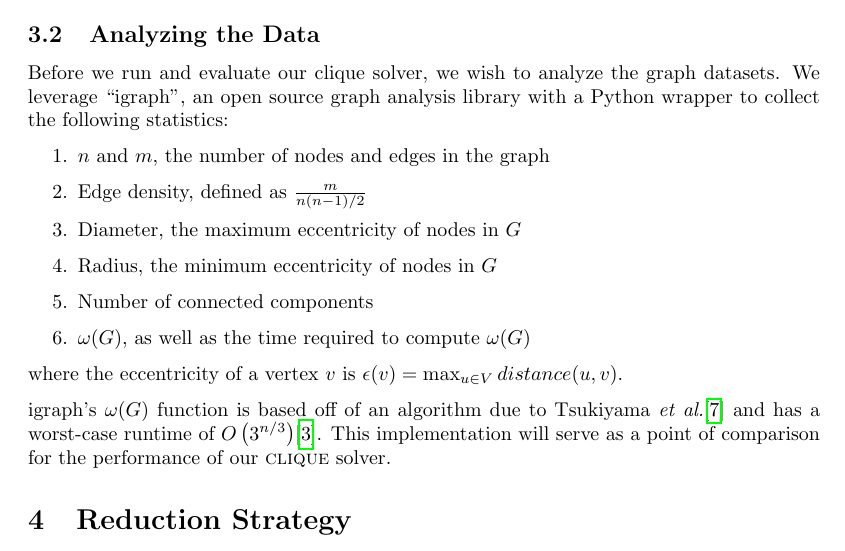
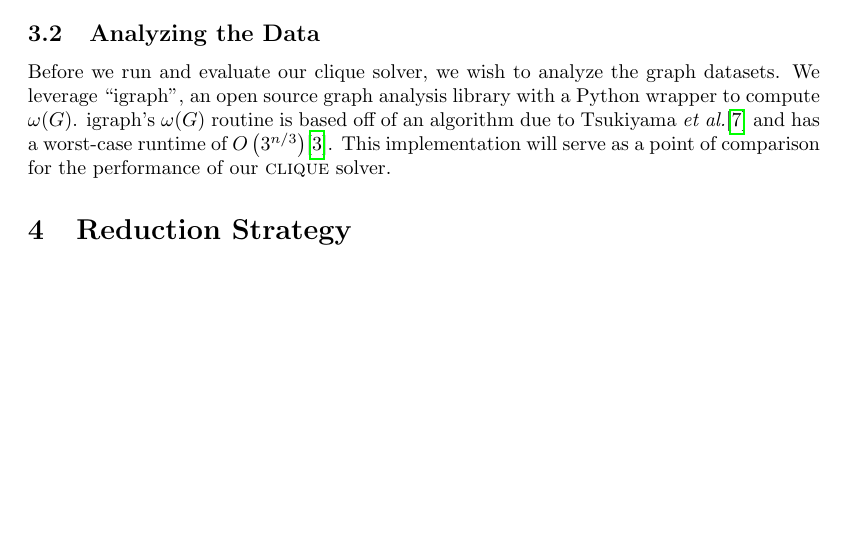
Before and after one commit to moward/CliqueSolver, a LaTeX paper (doc/CliqueSolverReport.tex): part of page 3 of 9 before the commit and part of page 3 of 8 after it, cut so that both start at the same text, the shorter picture padded with empty space. Compiled offline with pdfLaTeX.

Commit message:
Report finalized

```diff
--- a/doc/CliqueSolverReport.tex
+++ b/doc/CliqueSolverReport.tex
@@ -71,18 +71,7 @@
 	%Since the probability of finding a large clique in a graph generated from this method is very low since the edges are spread uniformly among all node pairs and so high concentrations of edges within certain subgraphs are unlikely compared to in a social network graph, where they arise naturally. Since we want to test the upper limits of our solver, we want to produce arbitrarily large graphs with high clique numbers. A simple approach is to randomly generate a graph with different edge probabilities according to vertex groupings. Specifically, we want to
 
 	\subsection{Analyzing the Data}
-	Before we run and evaluate our clique solver, we wish to analyze the graph datasets. We leverage ``igraph'', an open source graph analysis library with a Python wrapper to collect the following statistics:
-	\begin{enumerate}
-		\item $n$ and $m$, the number of nodes and edges in the graph
-		\item Edge density, defined as $\frac{m}{n (n - 1) / 2}$
-		\item Diameter, the maximum eccentricity of nodes in $G$
-		\item Radius, the minimum eccentricity of nodes in $G$
-		\item Number of connected components
-		\item $\omega(G)$, as well as the time required to compute $\omega(G)$
-	\end{enumerate}
-	where the eccentricity of a vertex $v$ is $\epsilon(v) = \max_{u \in V} distance(u, v)$.
-
-	igraph's $\omega(G)$ function is based off of an algorithm due to Tsukiyama \textit{et al.}\cite{doi:10.1137/0206036} and has a worst-case runtime of $O\left(3^{n/3}\right)$\cite{igraph2016}. This implementation will serve as a point of comparison for the performance of our \clique{} solver.
+	Before we run and evaluate our clique solver, we wish to analyze the graph datasets. We leverage ``igraph'', an open source graph analysis library with a Python wrapper to compute $\omega(G)$. igraph's $\omega(G)$ routine is based off of an algorithm due to Tsukiyama \textit{et al.}\cite{doi:10.1137/0206036} and has a worst-case runtime of $O\left(3^{n/3}\right)$\cite{igraph2016}. This implementation will serve as a point of comparison for the performance of our \clique{} solver.
 
 	\section{Reduction Strategy}
 	Given a graph $G$ and a positive integer $k$, we want to produce an instance of \sat{} such that the \sat{} system is satisfiable if and only if our graph contains a clique $G'$ of at least size $k$. Every \sat{} instance consists of variables and clauses. Since a clique is defined by its vertex set and a solution to \sat{} is defined by a set of variable assignments, we naturally correspond vertices to variables. For all $v \in V$, let $x_v$ represent the variable indicating whether $v \in V'$.
```
